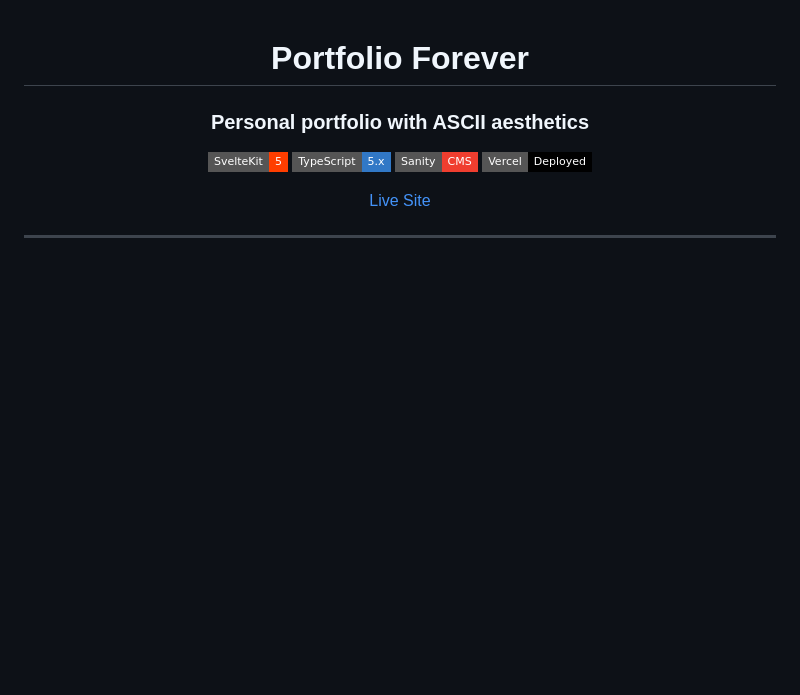
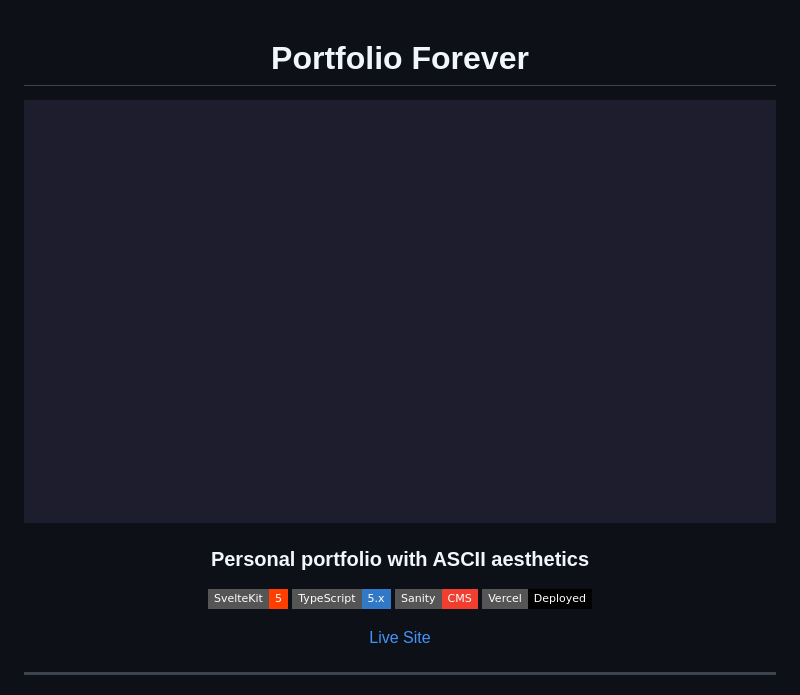
Before and after one commit to stussysenik/portfolio-forever, a Markdown page: README.md, the part around the change. Drawn GitHub-style; badges without logos; blank space fills up the shorter version.

Commit message:
docs: embed demo GIF in README

```diff
--- a/README.md
+++ b/README.md
@@ -1,6 +1,9 @@
 <div align="center">
 
 # Portfolio Forever
+
+![Demo](demo.gif)
+
 
 ### Personal portfolio with ASCII aesthetics
 
```
